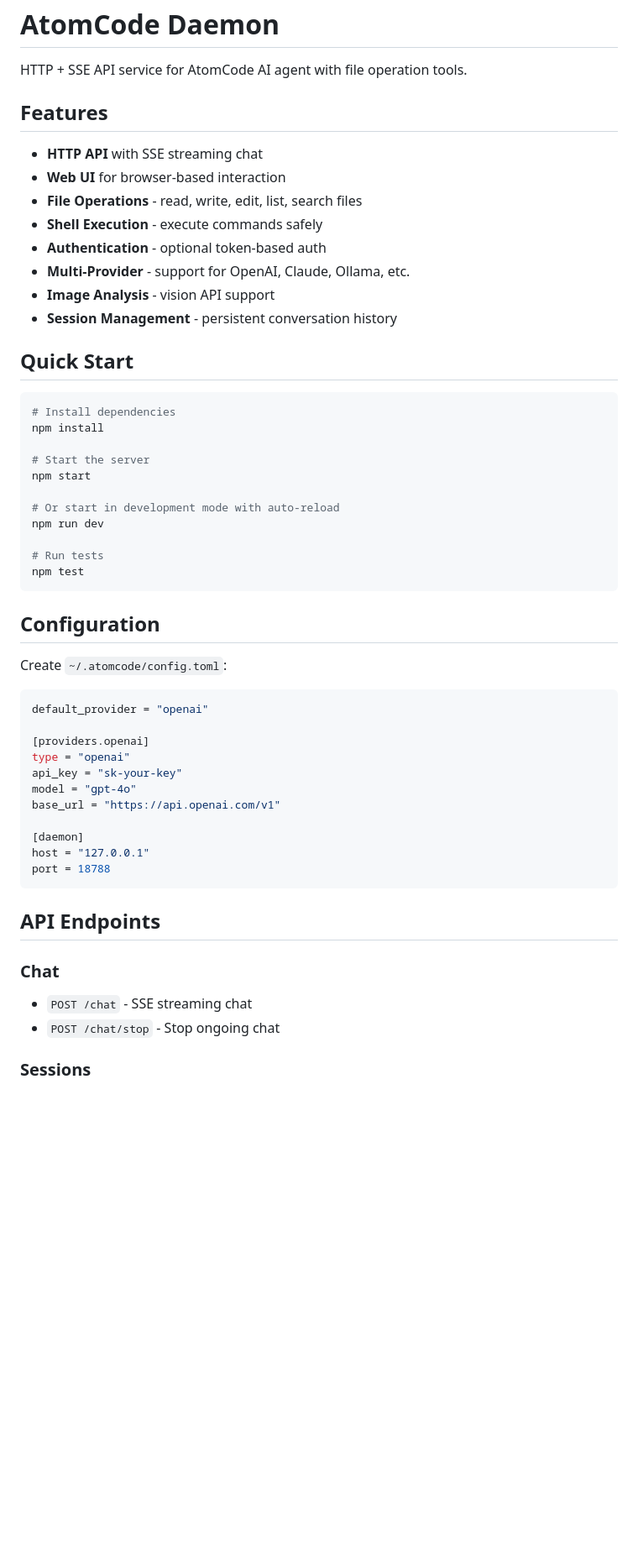
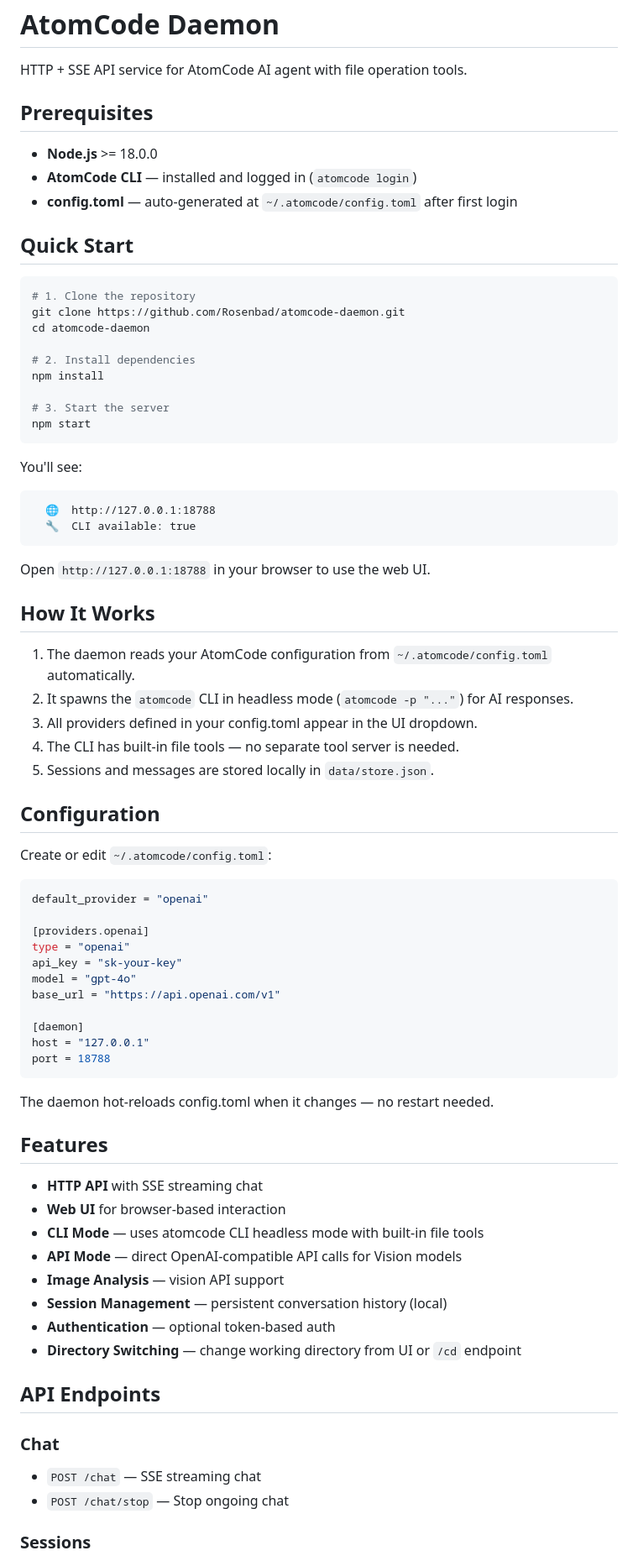
Before and after one commit to Rosenbad/atomcode-daemon, a Markdown page: README.md, the part around one of its changes. Shown at 84% size. GitHub-like rendering; blank space fills up the shorter version.

````diff
--- a/README.md
+++ b/README.md
@@ -2,36 +2,45 @@
 
 HTTP + SSE API service for AtomCode AI agent with file operation tools.
 
-## Features
+## Prerequisites
 
-- **HTTP API** with SSE streaming chat
-- **Web UI** for browser-based interaction
-- **File Operations** - read, write, edit, list, search files
-- **Shell Execution** - execute commands safely
-- **Authentication** - optional token-based auth
-- **Multi-Provider** - support for OpenAI, Claude, Ollama, etc.
-- **Image Analysis** - vision API support
-- **Session Management** - persistent conversation history
+- **Node.js** >= 18.0.0
+- **AtomCode CLI** — installed and logged in (`atomcode login`)
+- **config.toml** — auto-generated at `~/.atomcode/config.toml` after first login
 
 ## Quick Start
 
 ```bash
-# Install dependencies
+# 1. Clone the repository
+git clone https://github.com/Rosenbad/atomcode-daemon.git
+cd atomcode-daemon
+
+# 2. Install dependencies
 npm install
 
-# Start the server
+# 3. Start the server
 npm start
+```
 
-# Or start in development mode with auto-reload
-npm run dev
+You'll see:
+```
+  🌐  http://127.0.0.1:18788
+  🔧  CLI available: true
+```
 
-# Run tests
-npm test
-```
+Open `http://127.0.0.1:18788` in your browser to use the web UI.
+
+## How It Works
+
+1. The daemon reads your AtomCode configuration from `~/.atomcode/config.toml` automatically.
+2. It spawns the `atomcode` CLI in headless mode (`atomcode -p "..."`) for AI responses.
+3. All providers defined in your config.toml appear in the UI dropdown.
+4. The CLI has built-in file tools — no separate tool server is needed.
+5. Sessions and messages are stored locally in `data/store.json`.
 
 ## Configuration
 
-Create `~/.atomcode/config.toml`:
+Create or edit `~/.atomcode/config.toml`:
 
 ```toml
 default_provider = "openai"
@@ -47,10 +56,23 @@ host = "127.0.0.1"
 port = 18788
 ```
 
+The daemon hot-reloads config.toml when it changes — no restart needed.
+
+## Features
+
+- **HTTP API** with SSE streaming chat
+- **Web UI** for browser-based interaction
+- **CLI Mode** — uses atomcode CLI headless mode with built-in file tools
+- **API Mode** — direct OpenAI-compatible API calls for Vision models
+- **Image Analysis** — vision API support
+- **Session Management** — persistent conversation history (local)
+- **Authentication** — optional token-based auth
+- **Directory Switching** — change working directory from UI or `/cd` endpoint
+
 ## API Endpoints
 
 ### Chat
-- `POST /chat` - SSE streaming chat
-- `POST /chat/stop` - Stop ongoing chat
+- `POST /chat` — SSE streaming chat
+- `POST /chat/stop` — Stop ongoing chat
 
 ### Sessions
````
Also changed, not shown: other parts of README.md (+32 -92 lines).
